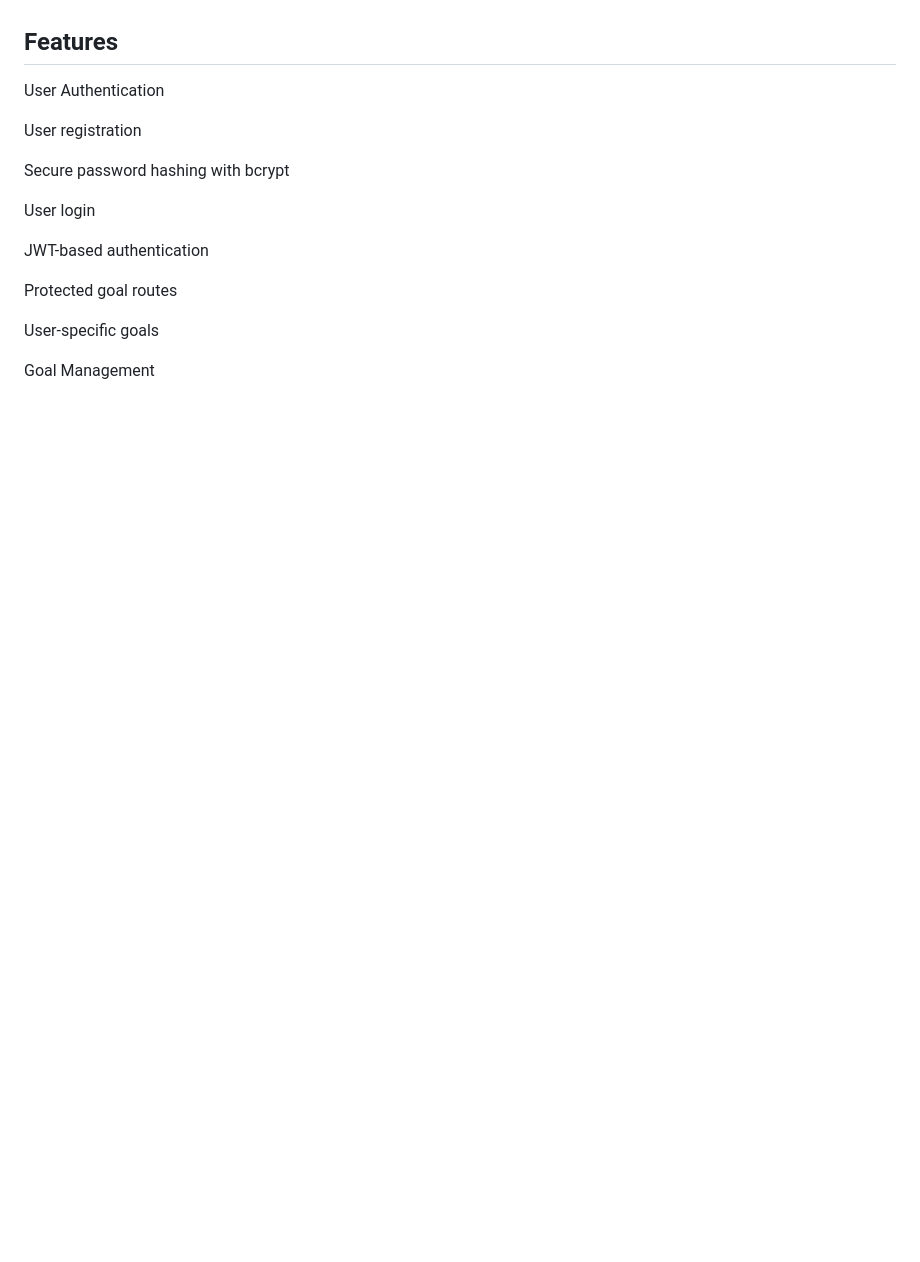
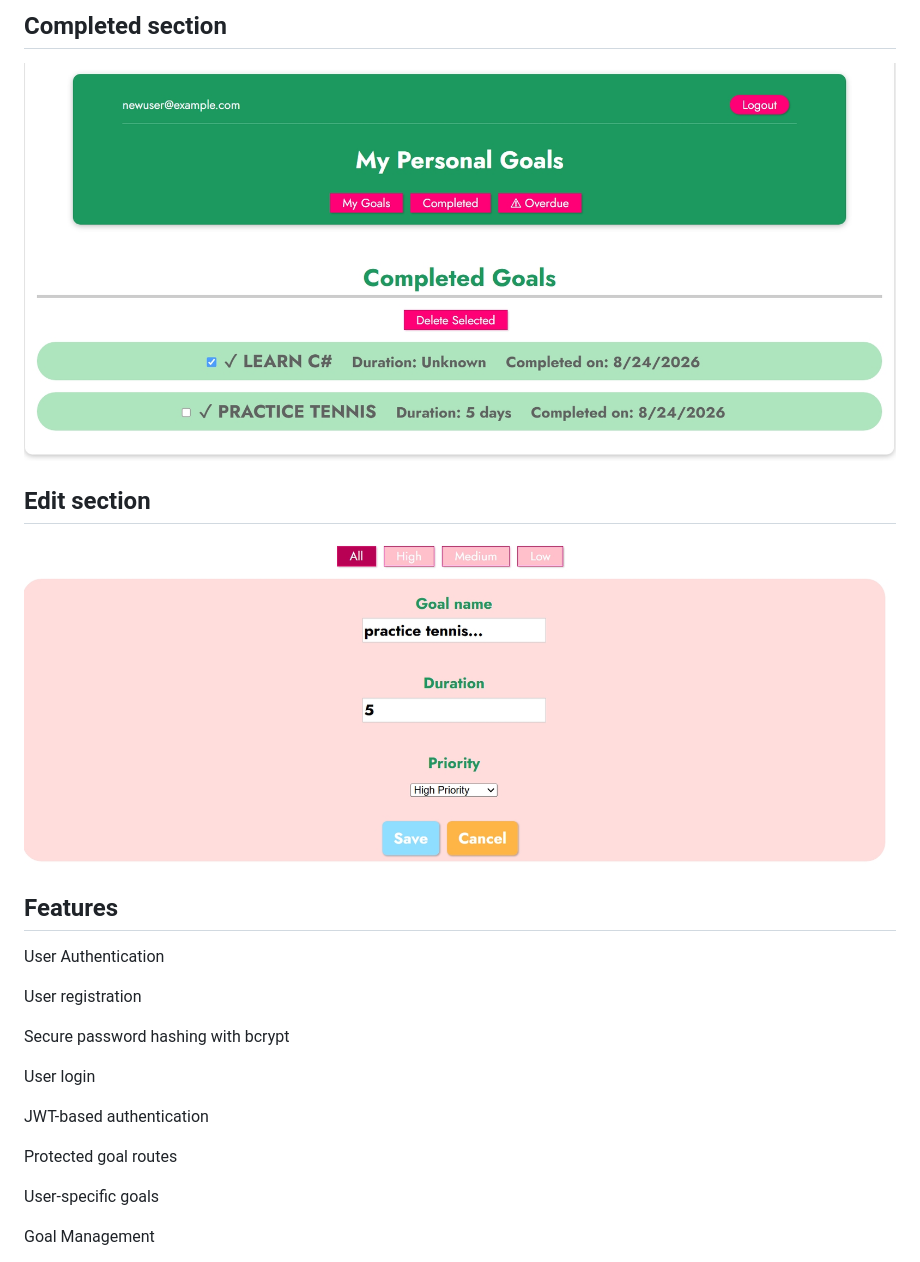
Before and after one commit to esli-kalemi/vue-goals-app, a Markdown page: README.md, the part around the change printed below. GitHub-like rendering; pictures changed too: screenshots/complete.jpeg (added), screenshots/edit.jpeg (added); blank space fills up the shorter version.

Commit message:
Add screenshots to README

```diff
--- a/README.md
+++ b/README.md
@@ -7,3 +21,8 @@ The application provides user authentication, personalized goal management, goal
+## Completed section
+![Completed section](screenshots/complete.jpeg)
+
+## Edit section
+![Edit section](screenshots/edit.jpeg)
 ## Features
 
 User Authentication
```
Also changed, not shown: other parts of README.md (+14 -0 lines), screenshots/dashboard.jpeg (added), screenshots/login.jpeg (added), screenshots/mobile.jpeg (added).
